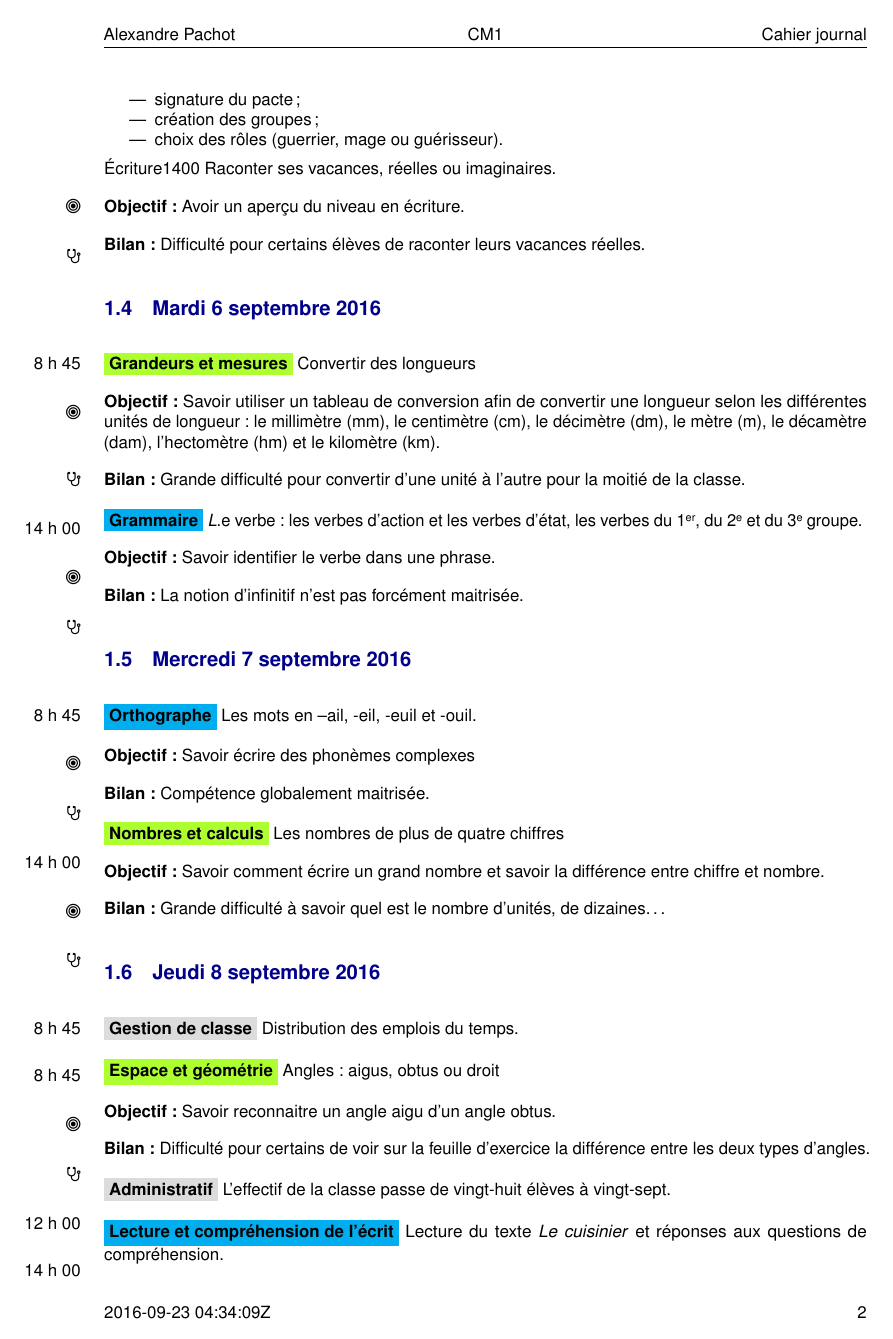
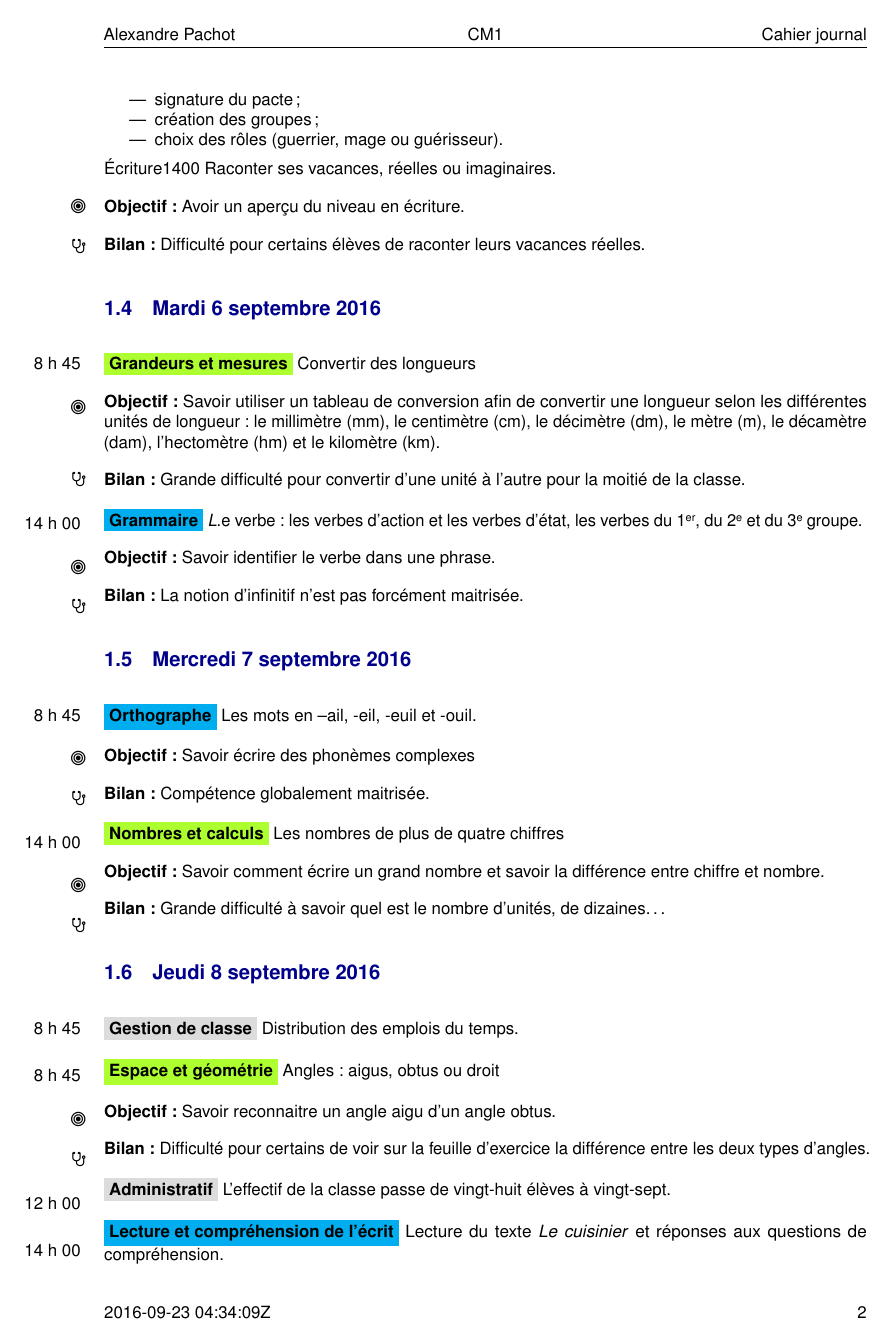
Before and after one commit to LibreEdu/edu, a LaTeX document (cahier_journal/cahier_journal.tex, which reads cahier_journal/tex/preambule.tex): page 2 of 7. Compiled offline with pdfLaTeX.

Commit message:
2016-09-23

```diff
--- a/cahier_journal/tex/preambule.tex
+++ b/cahier_journal/tex/preambule.tex
@@ -29,17 +29,18 @@
 	#1}
 
 \newcommand{\mrg}[2]{\marginpar{\begin{flushright}\colorbox{#1}{#2}\end{flushright}}}
+\newcommand{\msb}[1]{\marginpar{\begin{flushright}#1\end{flushright}}}
 \newcommand{\hre}[2]{\mrg{white}{#1 h #2}}
 \newcommand{\hrb}[2]{\marginpar{\begin{flushright}\bcb{\cge}{#1 h #2}\end{flushright}}}
 
-\newcommand{\dev}{\textbf{Devoirs : }\mrg{white}{\faHome}}
-\newcommand{\nte}{\sdl\textbf{Note : }\mrg{white}{\faPencil}}
-\newcommand{\obj}{\sdl\textbf{Objectif : }\mrg{white}{\faBullseye}}
-\newcommand{\bil}{\sdl\textbf{Bilan : }\mrg{white}{\faStethoscope}}
-\newcommand{\cdj}[2]{\sdl\textbf{Cahier du jour : }\mrg{white}{\faLeanpub} Ex. #1 p. #2.}
-\newcommand{\ces}[2]{\sdl\textbf{Cahier d’essai : }\mrg{white}{\faBook} Ex. #1 p. #2.}
-\newcommand{\ard}[2]{\sdl\textbf{Ardoise : }\mrg{white}{\faTablet} Ex. #1 p. #2.}
-\newcommand{\Ard}{\sdl\textbf{Ardoise : }\mrg{white}{\faTablet}}
+\newcommand{\dev}{\textbf{Devoirs : }\msb\faHome}
+\newcommand{\nte}{\sdl\textbf{Note : }\msb\faPencil}
+\newcommand{\obj}{\sdl\textbf{Objectif : }\msb\faBullseye}
+\newcommand{\bil}{\sdl\textbf{Bilan : }\msb\faStethoscope}
+\newcommand{\cdj}[2]{\sdl\textbf{Cahier du jour : }\msb\faLeanpub Ex. #1 p. #2.}
+\newcommand{\ces}[2]{\sdl\textbf{Cahier d’essai : }\msb\faBook Ex. #1 p. #2.}
+\newcommand{\ard}[2]{\sdl\textbf{Ardoise : }\msb\faTablet Ex. #1 p. #2.}
+\newcommand{\Ard}{\sdl\textbf{Ardoise : }\msb\faTablet}
 
 
 \newcommand{\dis}[6]{\sdl{\bcb{#1}{#2}}\hre{#3}{#4} \textit{#5}, p.~#6.}
```
Also changed, not shown: cahier_journal/cahier_journal.tex (+3 -2 lines), cahier_journal/cj_2016-09-23_ven.tex (+2 -2 lines), cahier_journal/cahier_journal.pdf, cahier_journal/cj_2016-09-23_ven.pdf.
